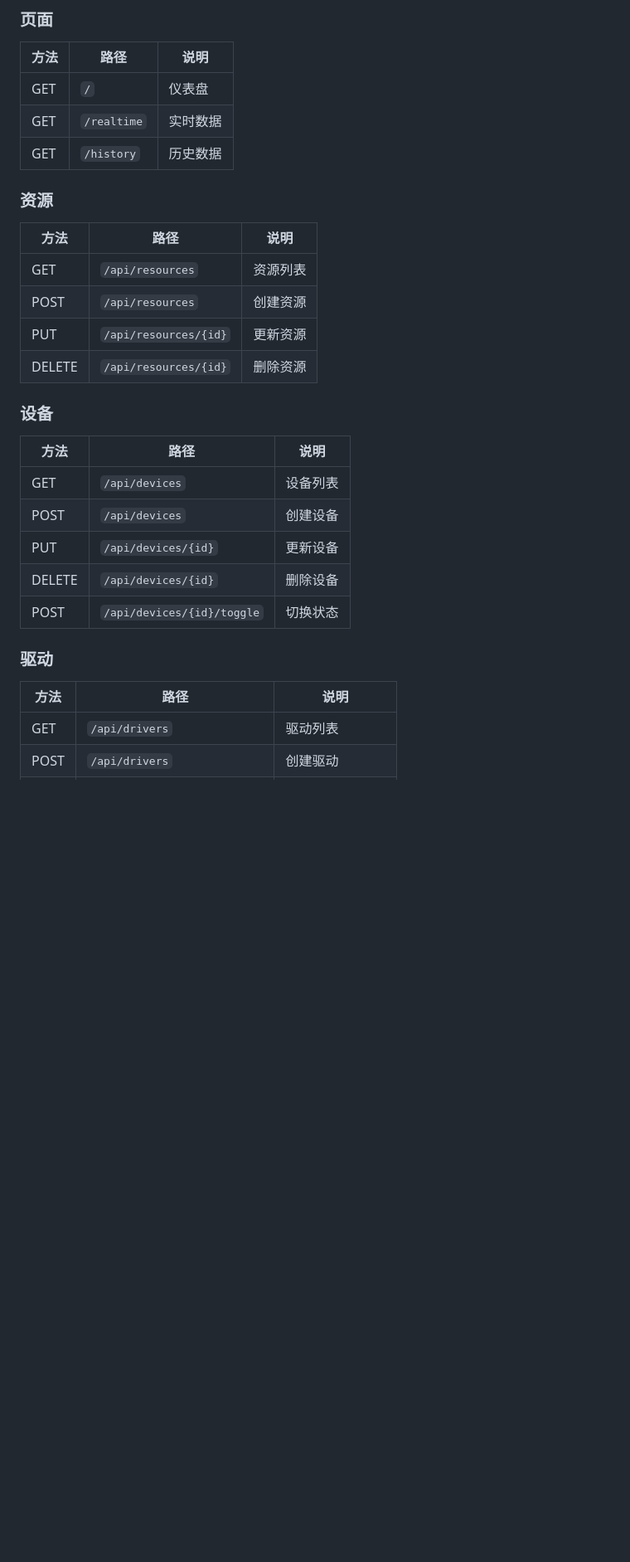
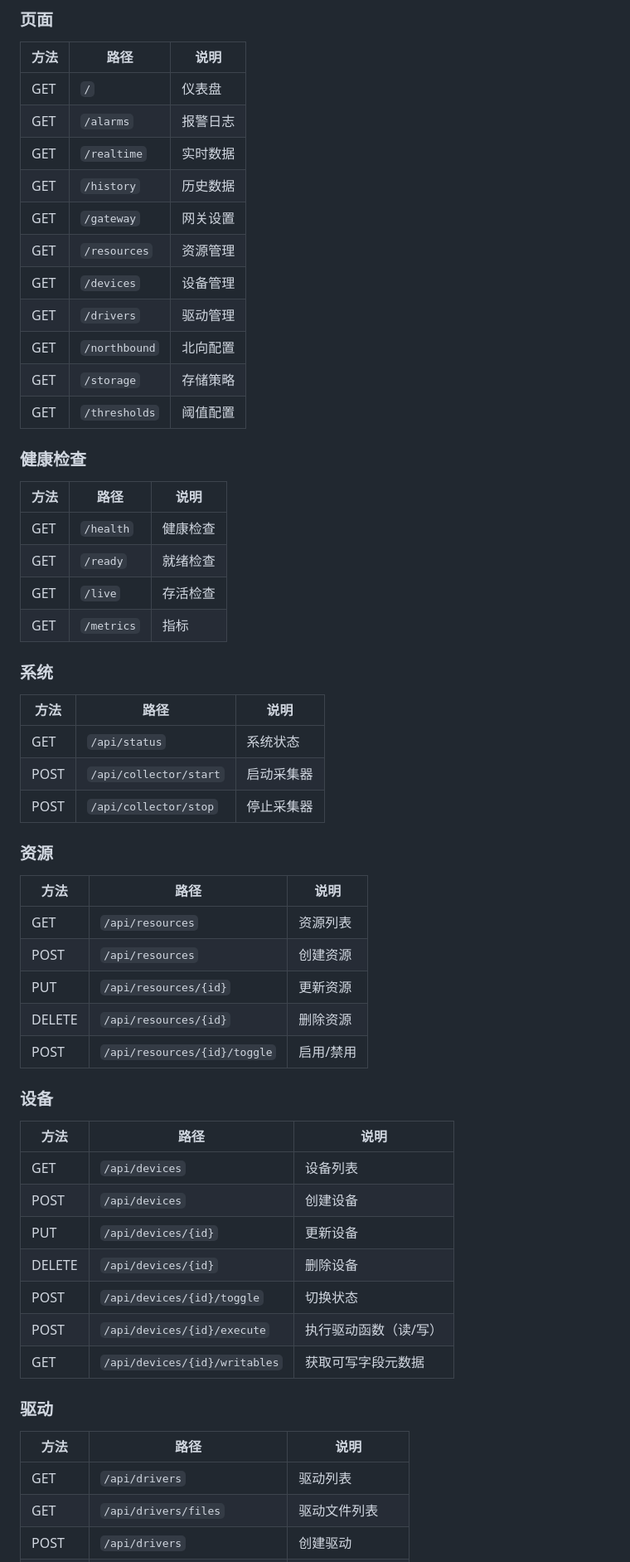
Before and after one commit to gonglijing/xunjiFsu, a Markdown page: README.md, the part around one of its changes. Shown at 83% size. GitHub-like rendering; blank space fills up the shorter version.

```diff
--- a/README.md
+++ b/README.md
@@ -293,8 +295,33 @@ make deploy-windows  # Windows
 | 方法 | 路径 | 说明 |
 |------|------|------|
 | GET | `/` | 仪表盘 |
+| GET | `/alarms` | 报警日志 |
 | GET | `/realtime` | 实时数据 |
 | GET | `/history` | 历史数据 |
+| GET | `/gateway` | 网关设置 |
+| GET | `/resources` | 资源管理 |
+| GET | `/devices` | 设备管理 |
+| GET | `/drivers` | 驱动管理 |
+| GET | `/northbound` | 北向配置 |
+| GET | `/storage` | 存储策略 |
+| GET | `/thresholds` | 阈值配置 |
+
+### 健康检查
+
+| 方法 | 路径 | 说明 |
+|------|------|------|
+| GET | `/health` | 健康检查 |
+| GET | `/ready` | 就绪检查 |
+| GET | `/live` | 存活检查 |
+| GET | `/metrics` | 指标 |
+
+### 系统
+
+| 方法 | 路径 | 说明 |
+|------|------|------|
+| GET | `/api/status` | 系统状态 |
+| POST | `/api/collector/start` | 启动采集器 |
+| POST | `/api/collector/stop` | 停止采集器 |
 
 ### 资源
 
@@ -304,6 +331,7 @@ make deploy-windows  # Windows
 | POST | `/api/resources` | 创建资源 |
 | PUT | `/api/resources/{id}` | 更新资源 |
 | DELETE | `/api/resources/{id}` | 删除资源 |
+| POST | `/api/resources/{id}/toggle` | 启用/禁用 |
 
 ### 设备
 
@@ -314,10 +342,13 @@ make deploy-windows  # Windows
 | PUT | `/api/devices/{id}` | 更新设备 |
 | DELETE | `/api/devices/{id}` | 删除设备 |
 | POST | `/api/devices/{id}/toggle` | 切换状态 |
+| POST | `/api/devices/{id}/execute` | 执行驱动函数（读/写） |
+| GET | `/api/devices/{id}/writables` | 获取可写字段元数据 |
 
 ### 驱动
 
 | 方法 | 路径 | 说明 |
 |------|------|------|
 | GET | `/api/drivers` | 驱动列表 |
+| GET | `/api/drivers/files` | 驱动文件列表 |
 | POST | `/api/drivers` | 创建驱动 |
```
Also changed, not shown: other parts of README.md (+54 -3 lines).
